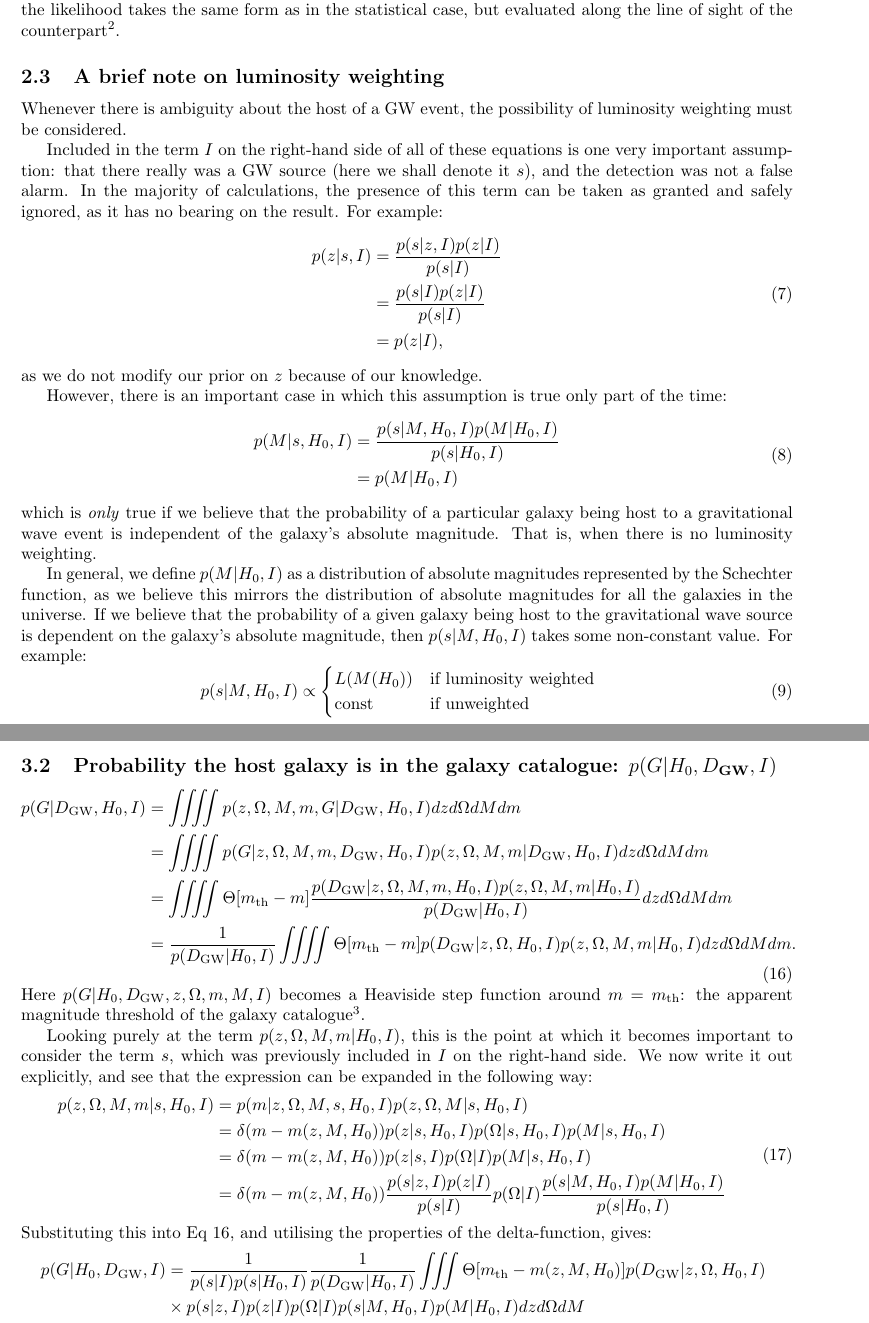
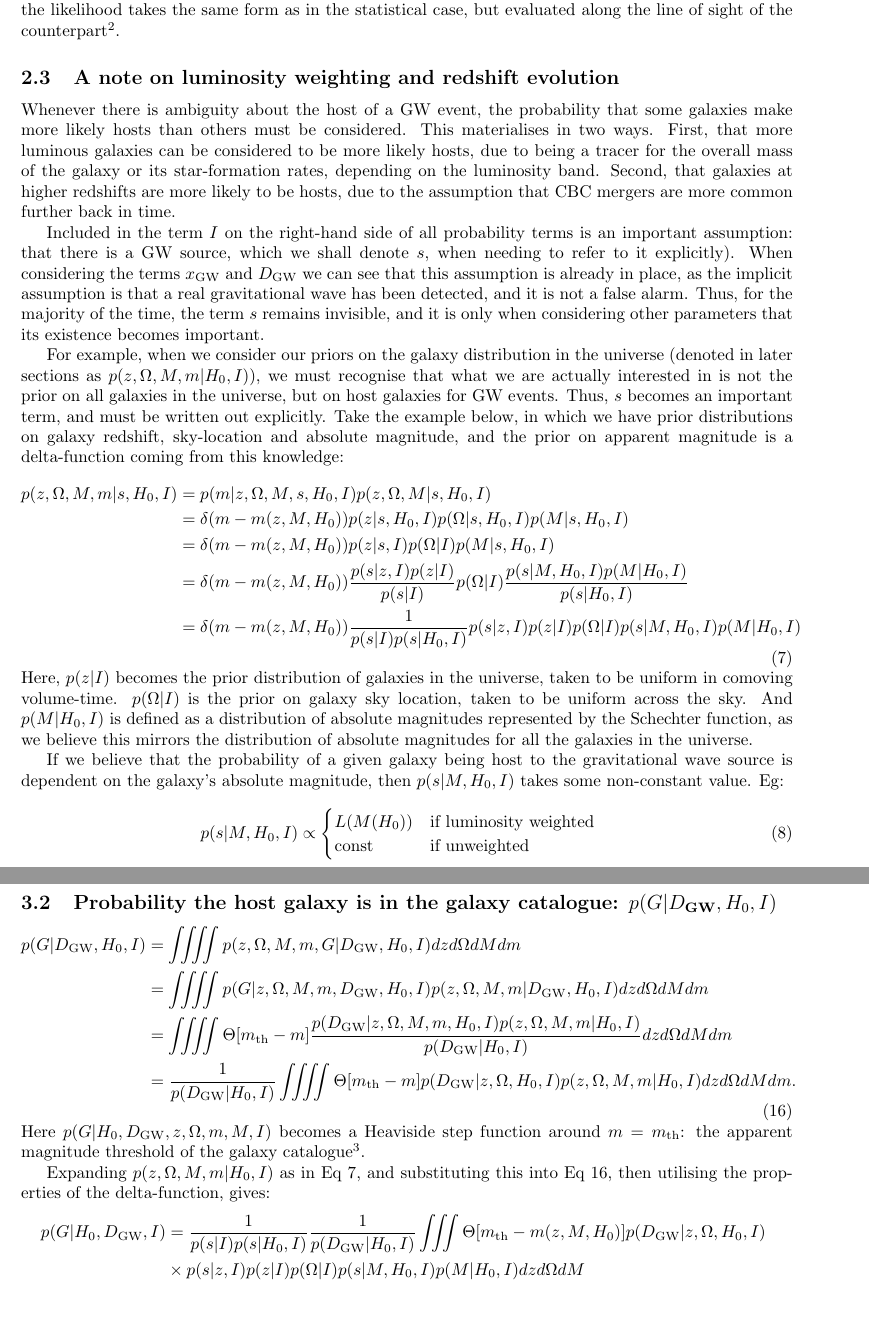
Before and after one commit to LucasPouw/gwcosmo_agn, a LaTeX document (docs/latex/gwcosmo_method.tex): two parts of pages 3 and 5 of 8, joined at a grey line, cut so that both start at the same text, the shorter picture padded with empty space. Compiled offline with pdfLaTeX.

Commit message:
updated lum weighting section to include redshift evolution derivation

```diff
--- a/docs/latex/gwcosmo_method.tex
+++ b/docs/latex/gwcosmo_method.tex
@@ -107,29 +107,26 @@ The pencil-beam method makes the assumption that while the sky location of the g
 
 
 
-\subsection{A brief note on luminosity weighting}
-Whenever there is ambiguity about the host of a GW event, the possibility of luminosity weighting must be considered.
+\subsection{A note on luminosity weighting and redshift evolution}
+Whenever there is ambiguity about the host of a GW event, the probability that some galaxies make more likely hosts than others must be considered.  This materialises in two ways.  First, that more luminous galaxies can be considered to be more likely hosts, due to being a tracer for the overall mass of the galaxy or its star-formation rates, depending on the luminosity band.  Second, that galaxies at higher redshifts are more likely to be hosts, due to the assumption that CBC mergers are more common further back in time.
 
-Included in the term $I$ on the right-hand side of all of these equations is one very important assumption: that there really was a GW source (here we shall denote it $s$), and the detection was not a false alarm.  In the majority of calculations, the presence of this term can be taken as granted and safely ignored, as it has no bearing on the result.  For example:
+Included in the term $I$ on the right-hand side of all probability terms is an important assumption: that there is a GW source, which we shall denote $s$, when needing to refer to it explicitly).  When considering the terms $x_\text{GW}$ and $D_\text{GW}$ we can see that this assumption is already in place, as the implicit assumption is that a real gravitational wave has been detected, and it is not a false alarm.  Thus, for the majority of the time, the term $s$ remains invisible, and it is only when considering other parameters that its existence becomes important.
+
+For example, when we consider our priors on the galaxy distribution in the universe (denoted in later sections as $p(z,\Omega,M,m|H_0,I)$), we must recognise that what we are actually interested in is not the prior on all galaxies in the universe, but on host galaxies for GW events.  Thus, $s$ becomes an important term, and must be written out explicitly.  Take the example below, in which we have prior distributions on galaxy redshift, sky-location and absolute magnitude, and the prior on apparent magnitude is a delta-function coming from this knowledge:
 \begin{equation}
+\label{Eq:expand_prior}
 \begin{aligned}
-p(z|s,I) &= \dfrac{p(s|z,I) p(z|I)}{p(s|I)}
-\\ &= \dfrac{p(s|I) p(z|I)}{p(s|I)}
-\\ &= p(z|I),
+p(z,\Omega,M,m|s,H_0,I) &=  p(m|z,\Omega,M,s,H_0,I)p(z,\Omega,M|s,H_0,I)
+\\ &= \delta(m - m(z,M,H_0))p(z|s,H_0,I)p(\Omega|s,H_0,I)p(M|s,H_0,I)
+\\ &= \delta(m - m(z,M,H_0))p(z|s,I)p(\Omega|I)p(M|s,H_0,I)
+\\ &= \delta(m - m(z,M,H_0))\dfrac{p(s|z,I)p(z|I)}{p(s|I)}p(\Omega|I)\dfrac{p(s|M,H_0,I)p(M|H_0,I)}{p(s|H_0,I)}
+\\ &= \delta(m - m(z,M,H_0))\dfrac{1}{p(s|I)p(s|H_0,I)}p(s|z,I)p(z|I)p(\Omega|I)p(s|M,H_0,I)p(M|H_0,I)
 \end{aligned}
 \end{equation}
-as we do not modify our prior on $z$ because of our knowledge.
+Here, $p(z|I)$ becomes the prior distribution of galaxies in the universe, taken to be uniform in comoving volume-time. $p(\Omega|I)$ is the prior on galaxy sky location, taken to be uniform across the sky. And  $p(M|H_0,I)$ is defined as a distribution of absolute magnitudes represented by the Schechter function, as we believe this mirrors the distribution of absolute magnitudes for all the galaxies in the universe.
 
-However, there is an important case in which this assumption is true only part of the time:
-\begin{equation}
-\begin{aligned}
-p(M|s,H_0,I) &= \dfrac{p(s|M,H_0,I)p(M|H_0,I)}{p(s|H_0,I)}
-\\ &= p(M|H_0,I)
-\end{aligned}
-\end{equation}
-which is \emph{only} true if we believe that the probability of a particular galaxy being host to a gravitational wave event is independent of the galaxy's absolute magnitude. That is, when there is no luminosity weighting.
 
-In general, we define $p(M|H_0,I)$ as a distribution of absolute magnitudes represented by the Schechter function, as we believe this mirrors the distribution of absolute magnitudes for all the galaxies in the universe.  If we believe that the probability of a given galaxy being host to the gravitational wave source is dependent on the galaxy's absolute magnitude, then $p(s|M,H_0,I)$ takes some non-constant value.  For example:
+If we believe that the probability of a given galaxy being host to the gravitational wave source is dependent on the galaxy's absolute magnitude, then $p(s|M,H_0,I)$ takes some non-constant value.  Eg:
 \begin{equation}
 \begin{aligned}
 p(s|M,H_0,I) &\propto
@@ -221,17 +228,7 @@ p(G|D_{\text{GW}},H_0,I) &= \iiiint p(z,\Omega,M,m,G|D_{\text{GW}},H_0,I) dz d\O
 \end{equation}
 Here $p(G|H_0,D_{\text{GW}},z,\Omega,m,M,I)$ becomes a Heaviside step function around $m = m_{\text{th}}$: the apparent magnitude threshold of the galaxy catalogue\footnote{Here $m_{\text{th}}$ is assumed to be uniform across the sky.  In the future this assumption will be replaced by an $m_{\text{th}}$ which is allowed to vary over the sky.}.
 
-Looking purely at the term $p(z,\Omega,M,m|H_0,I)$, this is the point at which it becomes important to consider the term $s$, which was previously included in $I$ on the right-hand side.  We now write it out explicitly, and see that the expression can be expanded in the following way:
-\begin{equation}
-\label{Eq:expand_prior}
-\begin{aligned}
-p(z,\Omega,M,m|s,H_0,I) &=  p(m|z,\Omega,M,s,H_0,I)p(z,\Omega,M|s,H_0,I)
-\\ &= \delta(m - m(z,M,H_0))p(z|s,H_0,I)p(\Omega|s,H_0,I)p(M|s,H_0,I)
-\\ &= \delta(m - m(z,M,H_0))p(z|s,I)p(\Omega|I)p(M|s,H_0,I)
-\\ &= \delta(m - m(z,M,H_0))\dfrac{p(s|z,I)p(z|I)}{p(s|I)}p(\Omega|I)\dfrac{p(s|M,H_0,I)p(M|H_0,I)}{p(s|H_0,I)}
-\end{aligned}
-\end{equation}
-Substituting this into Eq \ref{Eq:G_DH0_start}, and utilising the properties of the delta-function, gives:
+Expanding $p(z,\Omega,M,m|H_0,I)$ as in Eq \ref{Eq:expand_prior}, and substituting this into Eq \ref{Eq:G_DH0_start}, then utilising the properties of the delta-function, gives:
 \begin{equation}
 \label{Eq:G_DH0_mid}
 \begin{aligned}
```
Also changed, not shown: docs/latex/gwcosmo_method.tex (22 more changed lines).
